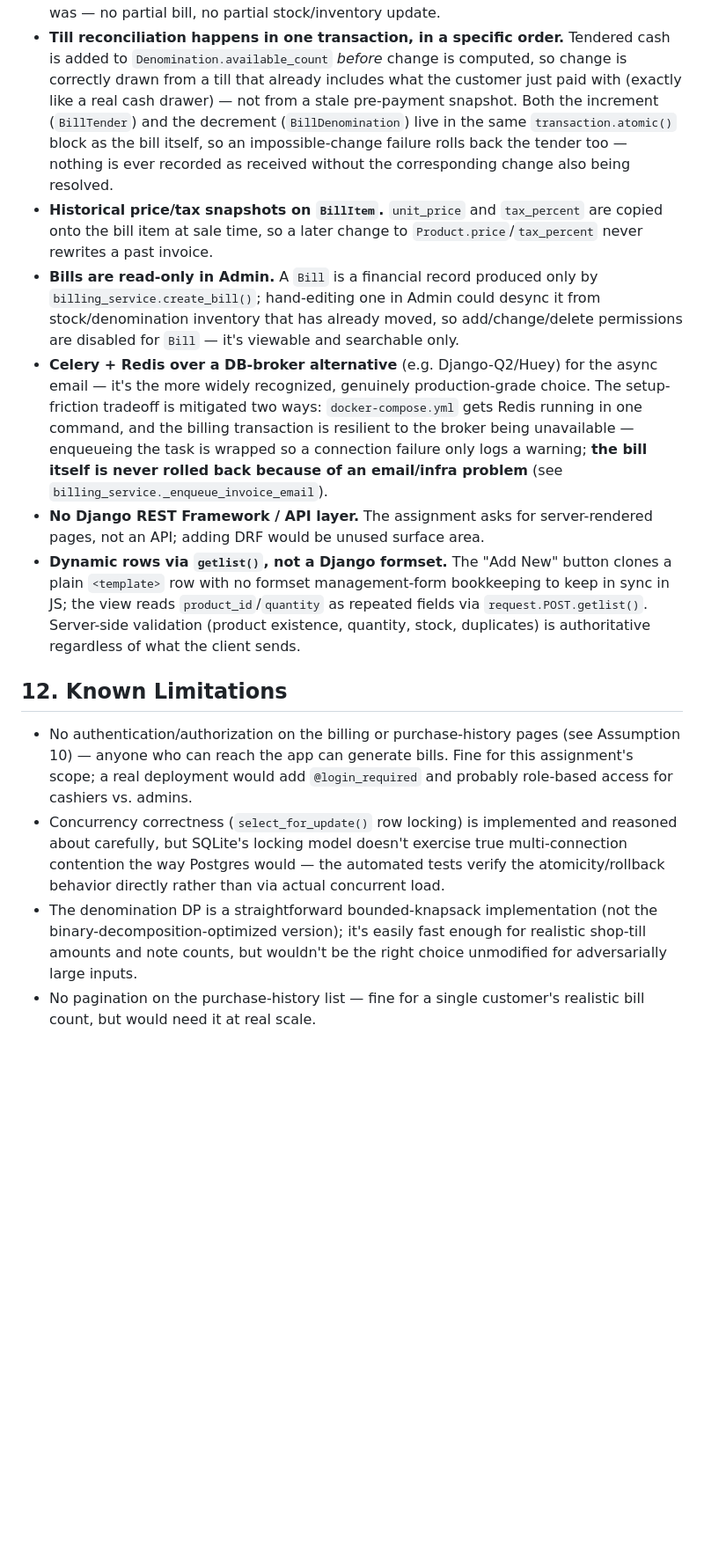
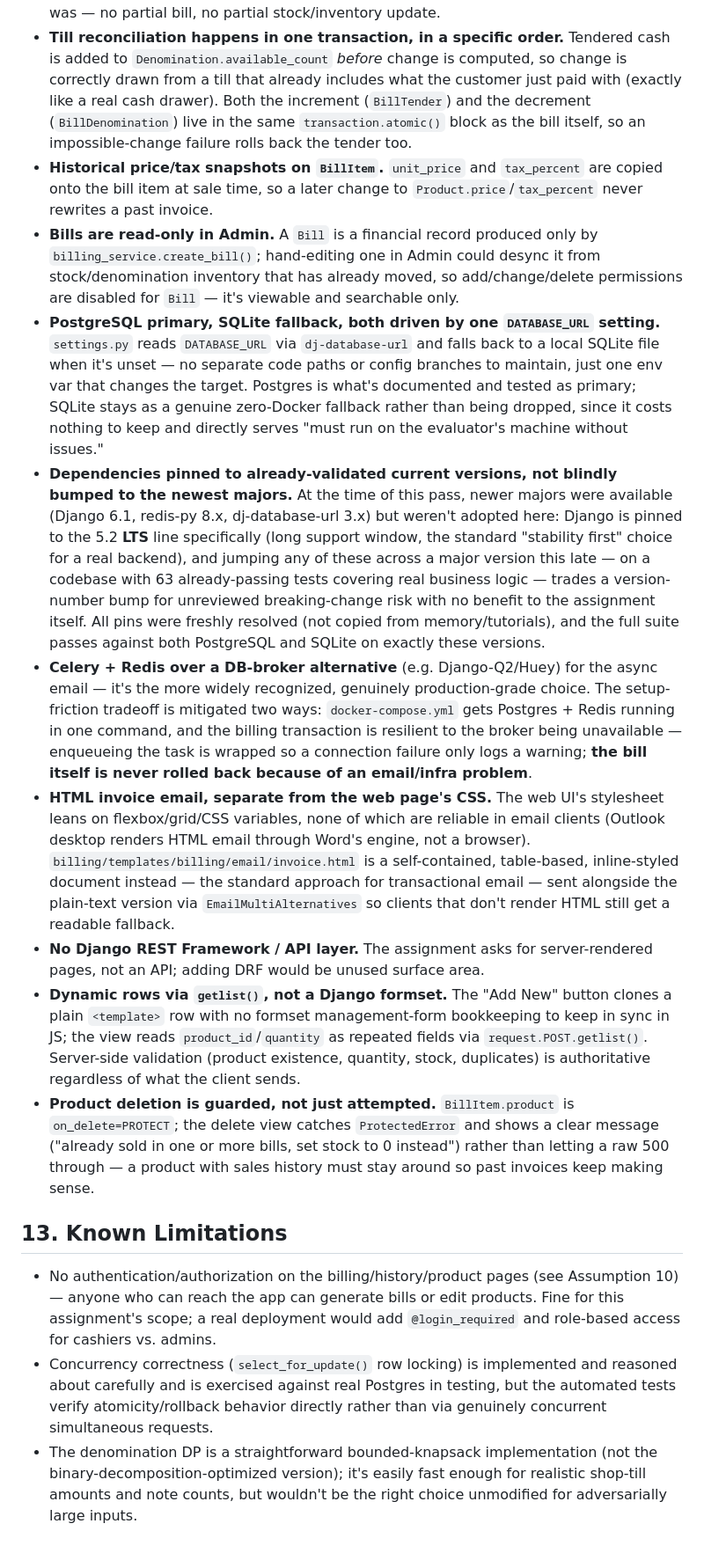
Before and after one commit to harinis05122001/billing_system, a Markdown page: README.md, the part around one of its changes. Shown at 88% size. GitHub-like rendering; blank space fills up the shorter version.

```diff
--- a/README.md
+++ b/README.md
@@ -293,12 +357,10 @@ for each:
 - **Till reconciliation happens in one transaction, in a specific order.**
   Tendered cash is added to `Denomination.available_count` *before* change is
   computed, so change is correctly drawn from a till that already includes
-  what the customer just paid with (exactly like a real cash drawer) — not
-  from a stale pre-payment snapshot. Both the increment (`BillTender`) and the
-  decrement (`BillDenomination`) live in the same `transaction.atomic()` block
-  as the bill itself, so an impossible-change failure rolls back the tender
-  too — nothing is ever recorded as received without the corresponding change
-  also being resolved.
+  what the customer just paid with (exactly like a real cash drawer). Both the
+  increment (`BillTender`) and the decrement (`BillDenomination`) live in the
+  same `transaction.atomic()` block as the bill itself, so an
+  impossible-change failure rolls back the tender too.
 - **Historical price/tax snapshots on `BillItem`.** `unit_price` and
   `tax_percent` are copied onto the bill item at sale time, so a later change
   to `Product.price`/`tax_percent` never rewrites a past invoice.
@@ -307,13 +369,40 @@ for each:
   desync it from stock/denomination inventory that has already moved, so
   add/change/delete permissions are disabled for `Bill` — it's viewable and
   searchable only.
+- **PostgreSQL primary, SQLite fallback, both driven by one `DATABASE_URL`
+  setting.** `settings.py` reads `DATABASE_URL` via `dj-database-url` and
+  falls back to a local SQLite file when it's unset — no separate code paths
+  or config branches to maintain, just one env var that changes the target.
+  Postgres is what's documented and tested as primary; SQLite stays as a
+  genuine zero-Docker fallback rather than being dropped, since it costs
+  nothing to keep and directly serves "must run on the evaluator's machine
+  without issues."
+- **Dependencies pinned to already-validated current versions, not blindly
+  bumped to the newest majors.** At the time of this pass, newer majors were
+  available (Django 6.1, redis-py 8.x, dj-database-url 3.x) but weren't
+  adopted here: Django is pinned to the 5.2 **LTS** line specifically (long
+  support window, the standard "stability first" choice for a real backend),
+  and jumping any of these across a major version this late — on a codebase
+  with 63 already-passing tests covering real business logic — trades a
+  version-number bump for unreviewed breaking-change risk with no benefit to
+  the assignment itself. All pins were freshly resolved (not copied from
+  memory/tutorials), and the full suite passes against both PostgreSQL and
+  SQLite on exactly these versions.
 - **Celery + Redis over a DB-broker alternative** (e.g. Django-Q2/Huey) for
   the async email — it's the more widely recognized, genuinely production-grade
   choice. The setup-friction tradeoff is mitigated two ways: `docker-compose.yml`
-  gets Redis running in one command, and the billing transaction is resilient
-  to the broker being unavailable — enqueueing the task is wrapped so a
-  connection failure only logs a warning; **the bill itself is never rolled
-  back because of an email/infra problem** (see `billing_service._enqueue_invoice_email`).
+  gets Postgres + Redis running in one command, and the billing transaction is
+  resilient to the broker being unavailable — enqueueing the task is wrapped
+  so a connection failure only logs a warning; **the bill itself is never
+  rolled back because of an email/infra problem**.
+- **HTML invoice email, separate from the web page's CSS.** The web UI's
+  stylesheet leans on flexbox/grid/CSS variables, none of which are reliable
+  in email clients (Outlook desktop renders HTML email through Word's engine,
+  not a browser). `billing/templates/billing/email/invoice.html` is a
+  self-contained, table-based, inline-styled document instead — the standard
+  approach for transactional email — sent alongside the plain-text version via
+  `EmailMultiAlternatives` so clients that don't render HTML still get a
+  readable fallback.
 - **No Django REST Framework / API layer.** The assignment asks for
   server-rendered pages, not an API; adding DRF would be unused surface area.
 - **Dynamic rows via `getlist()`, not a Django formset.** The "Add New" button
@@ -322,21 +411,23 @@ for each:
   fields via `request.POST.getlist()`. Server-side validation (product
   existence, quantity, stock, duplicates) is authoritative regardless of what
   the client sends.
+- **Product deletion is guarded, not just attempted.** `BillItem.product` is
+  `on_delete=PROTECT`; the delete view catches `ProtectedError` and shows a
+  clear message ("already sold in one or more bills, set stock to 0 instead")
+  rather than letting a raw 500 through — a product with sales history must
+  stay around so past invoices keep making sense.
 
-## 12. Known Limitations
+## 13. Known Limitations
 
-- No authentication/authorization on the billing or purchase-history pages
-  (see Assumption 10) — anyone who can reach the app can generate bills. Fine
-  for this assignment's scope; a real deployment would add `@login_required`
-  and probably role-based access for cashiers vs. admins.
+- No authentication/authorization on the billing/history/product pages (see
+  Assumption 10) — anyone who can reach the app can generate bills or edit
+  products. Fine for this assignment's scope; a real deployment would add
+  `@login_required` and role-based access for cashiers vs. admins.
 - Concurrency correctness (`select_for_update()` row locking) is implemented
-  and reasoned about carefully, but SQLite's locking model doesn't exercise
-  true multi-connection contention the way Postgres would — the automated
-  tests verify the atomicity/rollback behavior directly rather than via actual
-  concurrent load.
+  and reasoned about carefully and is exercised against real Postgres in
+  testing, but the automated tests verify atomicity/rollback behavior
+  directly rather than via genuinely concurrent simultaneous requests.
 - The denomination DP is a straightforward bounded-knapsack implementation
   (not the binary-decomposition-optimized version); it's easily fast enough
   for realistic shop-till amounts and note counts, but wouldn't be the right
   choice unmodified for adversarially large inputs.
-- No pagination on the purchase-history list — fine for a single customer's
-  realistic bill count, but would need it at real scale.
```
Also changed, not shown: other parts of README.md (+151 -87 lines), screenshots/01-billing-page.png (added), screenshots/02-invoice.png (added), screenshots/03-purchase-history.png (added), screenshots/04-admin.png (added), screenshots/05-email.png (added), screenshots/06-product.png (added), 3 other files.
